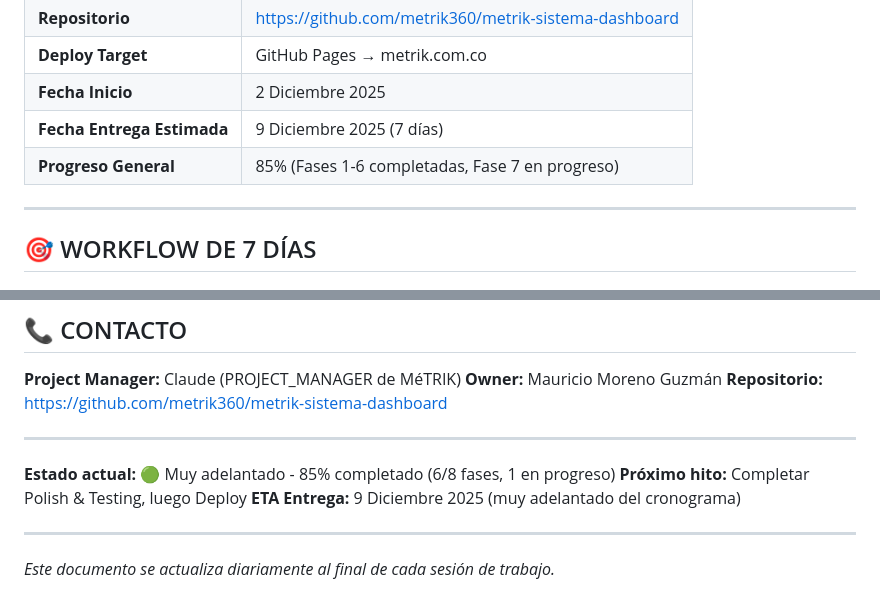
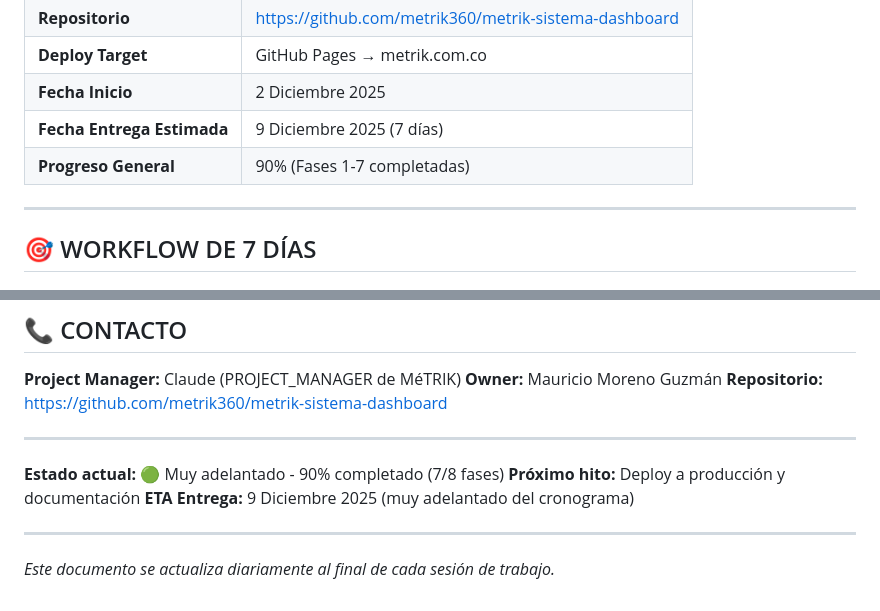
Before and after one commit to metrik360/metrik-sistema-dashboard, a Markdown page: PROJECT_STATE.md, 2 parts joined by grey strips. Drawn GitHub-style.

```diff
--- a/PROJECT_STATE.md
+++ b/PROJECT_STATE.md
@@ -17,7 +17,7 @@
 | **Deploy Target** | GitHub Pages → metrik.com.co |
 | **Fecha Inicio** | 2 Diciembre 2025 |
 | **Fecha Entrega Estimada** | 9 Diciembre 2025 (7 días) |
-| **Progreso General** | 85% (Fases 1-6 completadas, Fase 7 en progreso) |
+| **Progreso General** | 90% (Fases 1-7 completadas) |
 
 ---
 
@@ -658,8 +717,8 @@
 
 ---
 
-**Estado actual:** 🟢 Muy adelantado - 85% completado (6/8 fases, 1 en progreso)
-**Próximo hito:** Completar Polish & Testing, luego Deploy
+**Estado actual:** 🟢 Muy adelantado - 90% completado (7/8 fases)
+**Próximo hito:** Deploy a producción y documentación
 **ETA Entrega:** 9 Diciembre 2025 (muy adelantado del cronograma)
 
 ---
```
Also changed, not shown: other parts of PROJECT_STATE.md (+75 -16 lines).
